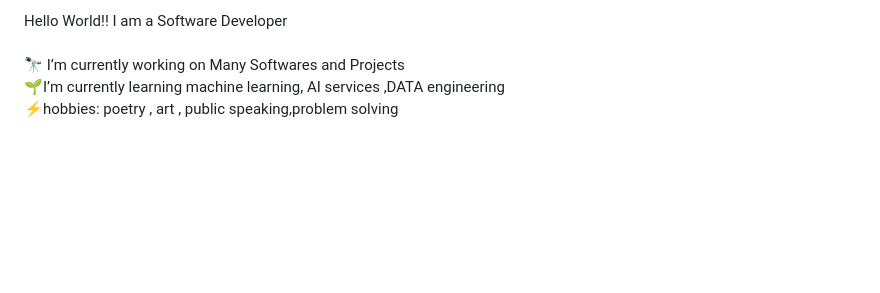
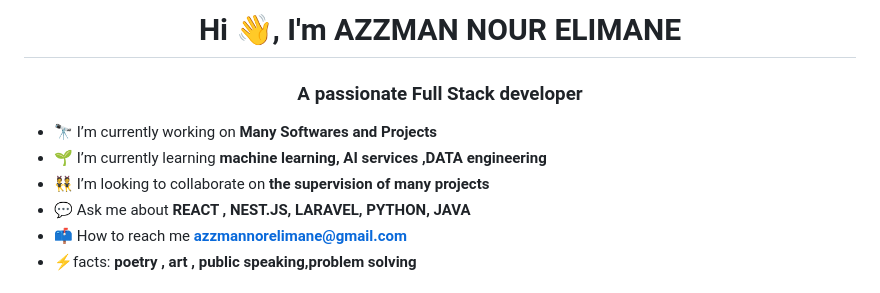
Before and after one commit to azzmannor26/azzmannourelimane, a Markdown page: README.md, the part around the change printed below. Rendered like a GitHub page; blank space fills up the shorter version.

```diff
--- a/README.md
+++ b/README.md
@@ -1,4 +1,10 @@
-<p align="left">Hello World!! I am a Software Developer<br><br>🔭 I’m currently working on Many Softwares and Projects<br>🌱I’m currently learning machine learning, AI services ,DATA engineering<br>⚡hobbies: poetry , art , public speaking,problem solving</p>
+<h1 align="center">Hi 👋, I'm AZZMAN NOUR ELIMANE</h1>
+<h3 align="center">A passionate Full Stack developer</h3>
 
-###
+- 🔭 I’m currently working on **Many Softwares and Projects**
+- 🌱 I’m currently learning **machine learning, AI services ,DATA engineering**
+- 👯 I’m looking to collaborate on **the supervision of many projects**
+- 💬 Ask me about **REACT , NEST.JS, LARAVEL, PYTHON, JAVA**
+- 📫 How to reach me [**azzmannorelimane@gmail.com**](mailto:azzmannorelimane@gmail.com)
+- ⚡facts: **poetry , art , public speaking,problem solving**
 
```
Also changed, not shown: other parts of README.md (+8 -132 lines).
